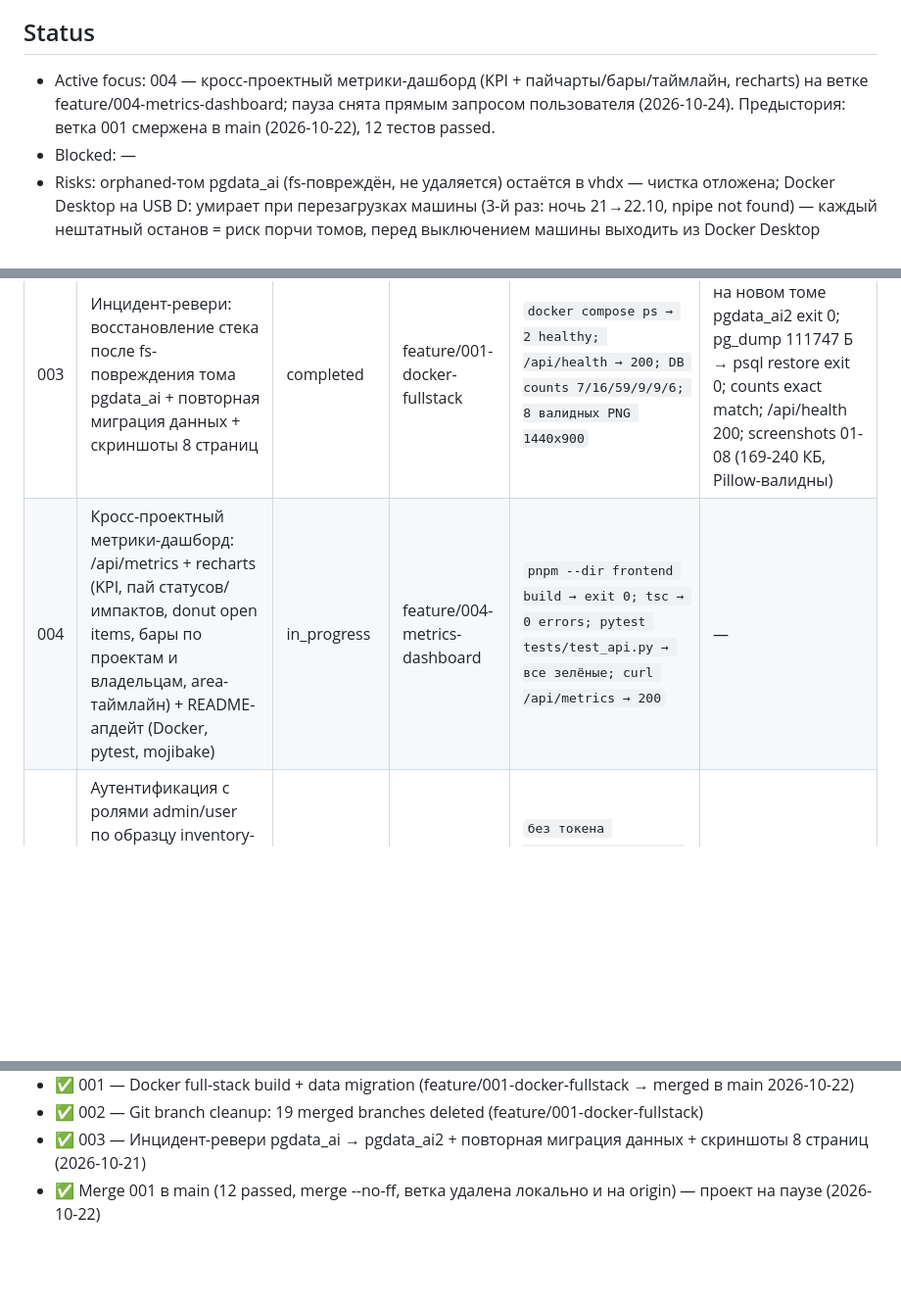
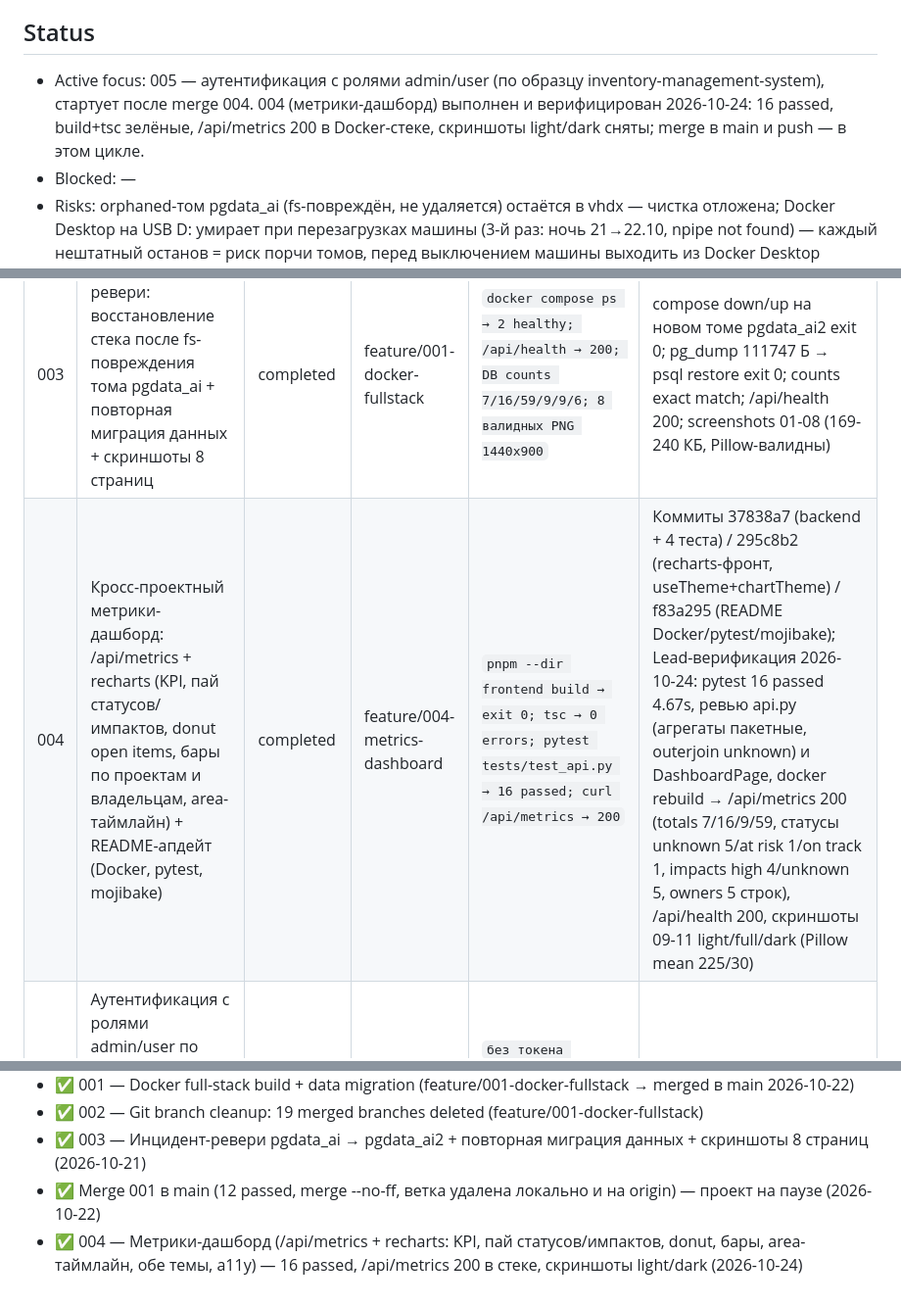
Before and after one commit to wladimirkarpicki/ai-delivery-assistant, a Markdown page: AGENT_PLAN_ai-delivery-assistant.md, 3 parts joined by grey strips. Shown at 98% size. Rendered like a GitHub page; blank space fills up the shorter version.

Commit message:
docs(plan): 004 completed - 16 passed, metrics verified in stack, screenshots

```diff
--- a/AGENT_PLAN_ai-delivery-assistant.md
+++ b/AGENT_PLAN_ai-delivery-assistant.md
@@ -4,7 +4,7 @@ Process: глобальный AGENTS.md — $DSH_HOME/AGENTS.md | Synced: 2026-1
 Роль: проектный агент (ai-delivery-assistant) — работа с кодинг-сабагентами; задачи — от главного агента (Team Lead) или пользователя.
 
 ## Status
-- Active focus: 004 — кросс-проектный метрики-дашборд (KPI + пайчарты/бары/таймлайн, recharts) на ветке feature/004-metrics-dashboard; пауза снята прямым запросом пользователя (2026-10-24). Предыстория: ветка 001 смержена в main (2026-10-22), 12 тестов passed.
+- Active focus: 005 — аутентификация с ролями admin/user (по образцу inventory-management-system), стартует после merge 004. 004 (метрики-дашборд) выполнен и верифицирован 2026-10-24: 16 passed, build+tsc зелёные, /api/metrics 200 в Docker-стеке, скриншоты light/dark сняты; merge в main и push — в этом цикле.
 - Blocked: —
 - Risks: orphaned-том pgdata_ai (fs-повреждён, не удаляется) остаётся в vhdx — чистка отложена; Docker Desktop на USB D: умирает при перезагрузках машины (3-й раз: ночь 21→22.10, npipe not found) — каждый нештатный останов = риск порчи томов, перед выключением машины выходить из Docker Desktop вручную; диск C: ~3.6 ГБ free (нормализовано, было 0.6); на origin ~15 устаревших веток (не мешают).
 
@@ -14,7 +14,7 @@ Process: глобальный AGENTS.md — $DSH_HOME/AGENTS.md | Synced: 2026-1
 | 001 | Собрать Docker-образ (FastAPI + React Vite), compose up, мигрировать данные из локального Postgres | completed (merged в main 2026-10-22) | feature/001-docker-fullstack | `docker compose ps → app healthy; curl /api/health → 200; curl / → index.html; curl /docs → 200; DB: 7 projects / 16 meetings / 59 events; pytest → 12 passed` | Build exit 0; api/health 200; / 200 text/html; /docs 200; DB counts match local; compose.yml + schema.sql + monitoring committed; чекап 2026-10-21: контейнеры Up (healthy), /api/health 200, DB 7/16/59; финал 2026-10-22: pytest 12 passed, merge --no-ff в main, push, ветка удалена |
 | 002 | Cleanup stale feature branches (19 слияных) | completed | main | `git branch -l` → только main + feature/001-docker-fullstack | Чекап 2026-10-21: локально только main и feature/001; на origin осталось ~15 устаревших веток |
 | 003 | Инцидент-ревери: восстановление стека после fs-повреждения тома pgdata_ai + повторная миграция данных + скриншоты 8 страниц | completed | feature/001-docker-fullstack | `docker compose ps → 2 healthy; /api/health → 200; DB counts 7/16/59/9/9/6; 8 валидных PNG 1440x900` | compose down/up на новом томе pgdata_ai2 exit 0; pg_dump 111747 Б → psql restore exit 0; counts exact match; /api/health 200; screenshots 01-08 (169-240 КБ, Pillow-валидны) |
-| 004 | Кросс-проектный метрики-дашборд: /api/metrics + recharts (KPI, пай статусов/импактов, donut open items, бары по проектам и владельцам, area-таймлайн) + README-апдейт (Docker, pytest, mojibake) | in_progress | feature/004-metrics-dashboard | `pnpm --dir frontend build → exit 0; tsc → 0 errors; pytest tests/test_api.py → все зелёные; curl /api/metrics → 200` | — |
+| 004 | Кросс-проектный метрики-дашборд: /api/metrics + recharts (KPI, пай статусов/импактов, donut open items, бары по проектам и владельцам, area-таймлайн) + README-апдейт (Docker, pytest, mojibake) | completed | feature/004-metrics-dashboard | `pnpm --dir frontend build → exit 0; tsc → 0 errors; pytest tests/test_api.py → 16 passed; curl /api/metrics → 200` | Коммиты 37838a7 (backend + 4 теста) / 295c8b2 (recharts-фронт, useTheme+chartTheme) / f83a295 (README Docker/pytest/mojibake); Lead-верификация 2026-10-24: pytest 16 passed 4.67s, ревью api.py (агрегаты пакетные, outerjoin unknown) и DashboardPage, docker rebuild → /api/metrics 200 (totals 7/16/9/59, статусы unknown 5/at risk 1/on track 1, impacts high 4/unknown 5, owners 5 строк), /api/health 200, скриншоты 09-11 light/full/dark (Pillow mean 225/30) |
 | 005 | Аутентификация с ролями admin/user по образцу inventory-management-system: users-таблица, JWT HS256, lockout 5 неудач/15 мин, bootstrap-админ, admin-CRUD пользователей, last-admin защита, SPA login/setup/users | pending | feature/005-auth-roles | `без токена /api/projects → 401; user → 403 на /api/users; login lockout → 429; last-admin demote/delete → 400; build+tsc+pytest зелёные` | — |
 
 ## Task details
@@ -91,3 +91,4 @@ Constraints: паттерн и UX — как inventory-management-system (JWT be
 - ✅ 002 — Git branch cleanup: 19 merged branches deleted (feature/001-docker-fullstack)
 - ✅ 003 — Инцидент-ревери pgdata_ai → pgdata_ai2 + повторная миграция данных + скриншоты 8 страниц (2026-10-21)
 - ✅ Merge 001 в main (12 passed, merge --no-ff, ветка удалена локально и на origin) — проект на паузе (2026-10-22)
+- ✅ 004 — Метрики-дашборд (/api/metrics + recharts: KPI, пай статусов/импактов, donut, бары, area-таймлайн, обе темы, a11y) — 16 passed, /api/metrics 200 в стеке, скриншоты light/dark (2026-10-24)
```
Also changed, not shown: other parts of AGENT_PLAN_ai-delivery-assistant.md (+1 -1 lines).
